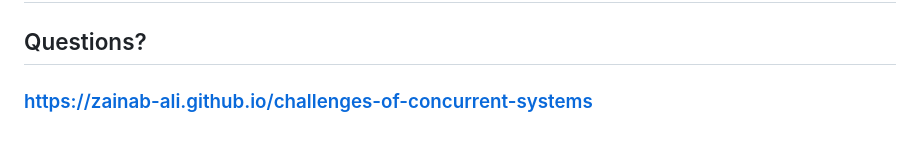
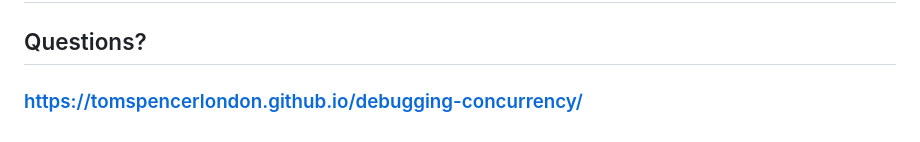
Before and after one commit to TomSpencerLondon/concurrency-basics, a Markdown page: markdown.md, the part around the change. Rendered like a GitHub page.

Commit message:
correction

```diff
--- a/markdown.md
+++ b/markdown.md
@@ -639,4 +639,4 @@ class: middle
 class: center, middle
 # Thank you!
 ## Questions?
-### https://zainab-ali.github.io/challenges-of-concurrent-systems
+### https://tomspencerlondon.github.io/debugging-concurrency/
```
